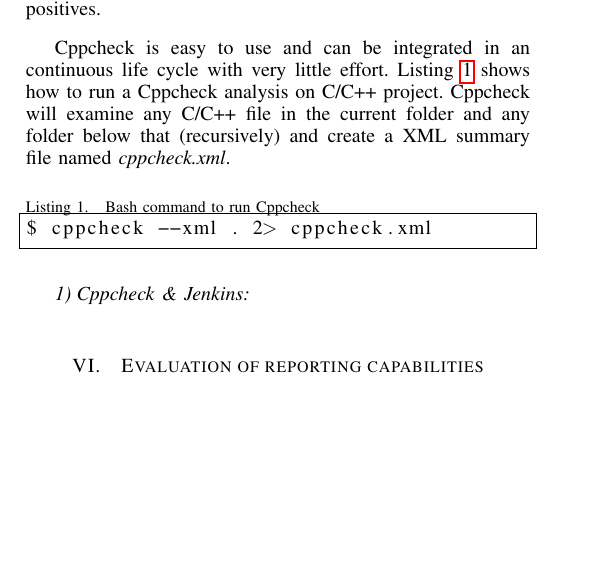
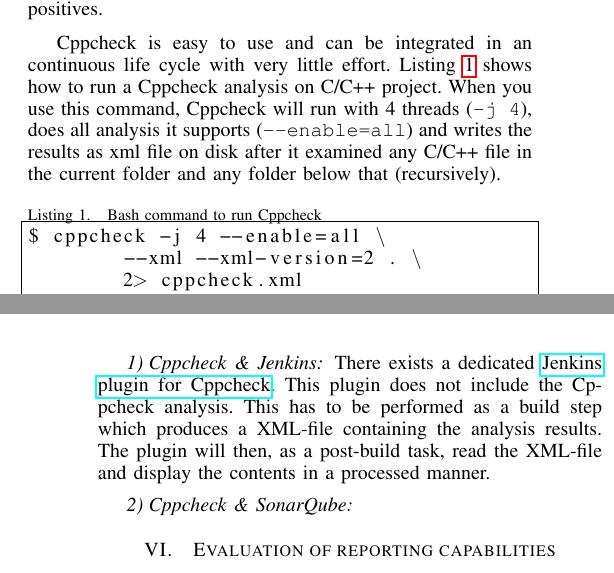
Before and after one commit to hzulfiqar/SecSoftDev, a LaTeX paper (static_code_analysis_in_ci.tex, which reads chapter_c.tex): part of one column of page 1 of 2 before the commit and two parts of the columns of pages 1 and 2 of 2 after it, the two joined at a grey line, cut so that both start at the same text, the shorter picture padded with empty space. Compiled offline with pdfLaTeX.

Commit message:
Prepared introduction o jenkins & sonarqube

```diff
--- a/chapter_c.tex
+++ b/chapter_c.tex
@@ -4,11 +4,16 @@
 \textit{Cppcheck} is a very powerful analyzer for C and C++ which can find a lot different code issues. For example it tries to find out-of-bounds accesses, memory leaks or warn if obsolete or unsafe functions are used. Its main goal is to avoid false positives.
 
 Cppcheck is easy to use and can be integrated in an continuous life cycle with very little effort.
-Listing \ref{lst:cppcheck} shows how to run a Cppcheck analysis on C/C++ project. Cppcheck will examine any C/C++ file in the current folder and any folder below that (recursively) and create a XML summary file named \textit{cppcheck.xml}.
+Listing \ref{lst:cppcheck} shows how to run a Cppcheck analysis on C/C++ project. When you use this command, Cppcheck will run with 4 threads (\texttt{-j 4}), does all analysis it supports (\texttt{--enable=all}) and writes the results as xml file on disk after it examined any C/C++ file in the current folder and any folder below that (recursively).
 
 \begin{lstlisting}[caption={Bash command to run Cppcheck},label={lst:cppcheck}]
-$ cppcheck --xml . 2> cppcheck.xml
+$ cppcheck -j 4 --enable=all \
+	--xml --xml-version=2 . \
+	2> cppcheck.xml
 \end{lstlisting}
 
 
 \subsubsection{Cppcheck \& Jenkins}
+There exists a dedicated \href{https://wiki.jenkins-ci.org/display/JENKINS/Cppcheck+Plugin}{Jenkins plugin for Cppcheck}. This plugin does not include the Cppcheck analysis. This has to be performed as a build step which produces a XML-file containing the analysis results. The plugin will then, as a post-build task, read the XML-file and display the contents in a processed manner.
+
+\subsubsection{Cppcheck \& SonarQube}
--- a/static_code_analysis_in_ci.tex
+++ b/static_code_analysis_in_ci.tex
@@ -118,8 +118,15 @@
 \subsection{Types of Analyzers}
 There are different types of analyzers which all have a different scope. Most of them are specialized to a specific programming language, but some are also capable of analyzing multiple languages. An example for a multi-language analyzer is \href{http://pmd.sourceforge.net/pmd-4.3.0/cpd.html}{CPD} (Copy/Paste Detector) which is supposed to find duplicate code. It works with Java, JSP, C, C++, Fortran and PHP code.
 
+\subsection{Jenkins}
+\todo[inline]{Introduce Jenkins and explain what it is...}
+
+\subsection{SonarQube}
+\todo[inline]{Introduce SonarQube and explain what it is...}
+
 \section{Input validation in popular frameworks}
 \label{sec:input_validation}
+\todo{Move this section to the end? - Brian}
 Check those \url{http://codegeekz.com/20-best-php-frameworks-developers-august-2014/} and make a table how input validation is handled there...
 The most common security weakness in any application is the failure to properly validate input from the environment. This weakness further leads to almost all of the major vulnerabilities in applications, including buffer overflow, SQL injection and a whole lot more. So, the maximum essential cautious measure that developers can take is to comprehensively authenticate the input that a software obtains. Certainly programs need to accept input, and computing a decent result depends on having a good input. There is a misconception that input can be trusted just because it is coming from some so-called trusted source. Input must not enter into the system without passing through various security methods.
 
```
